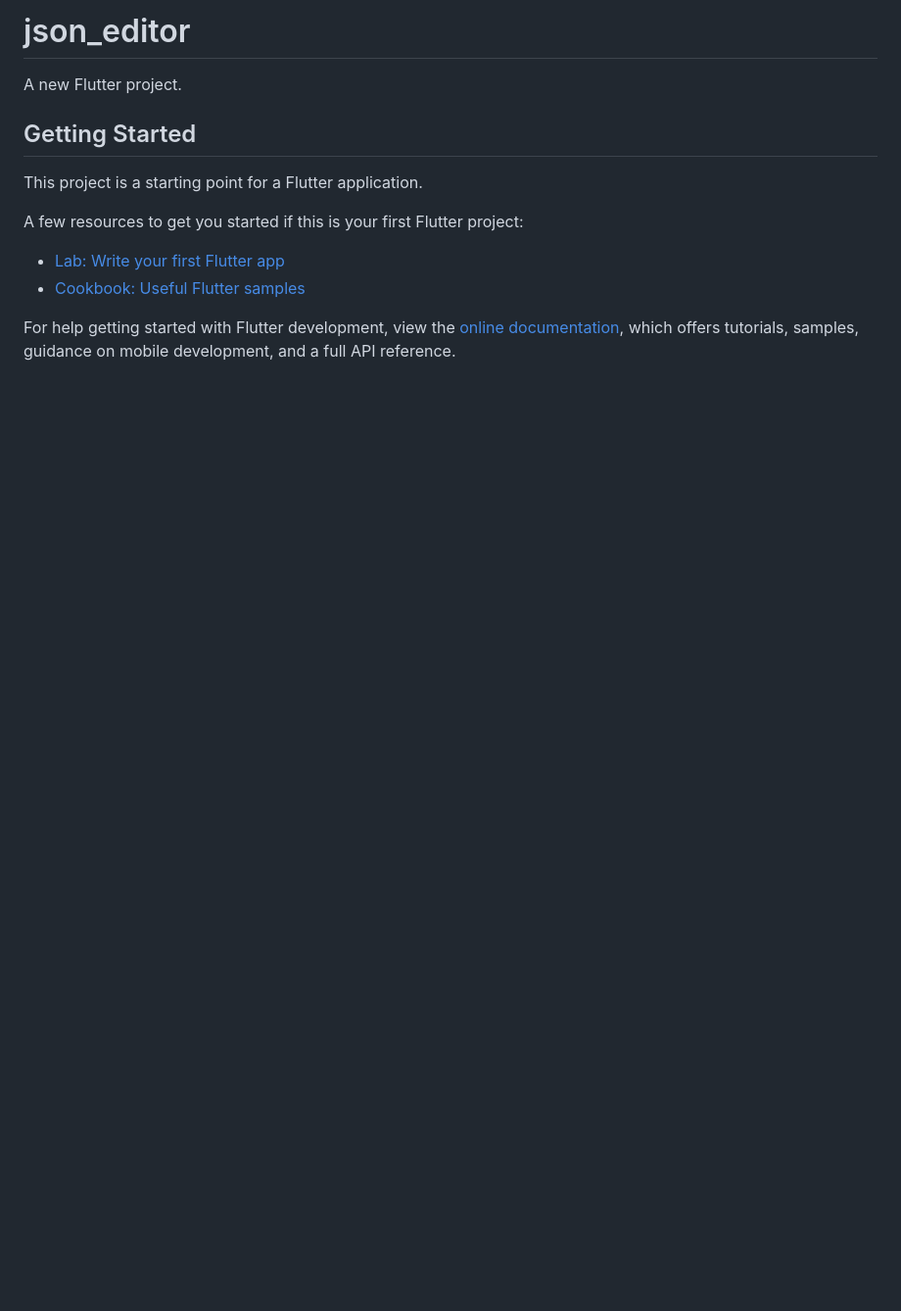
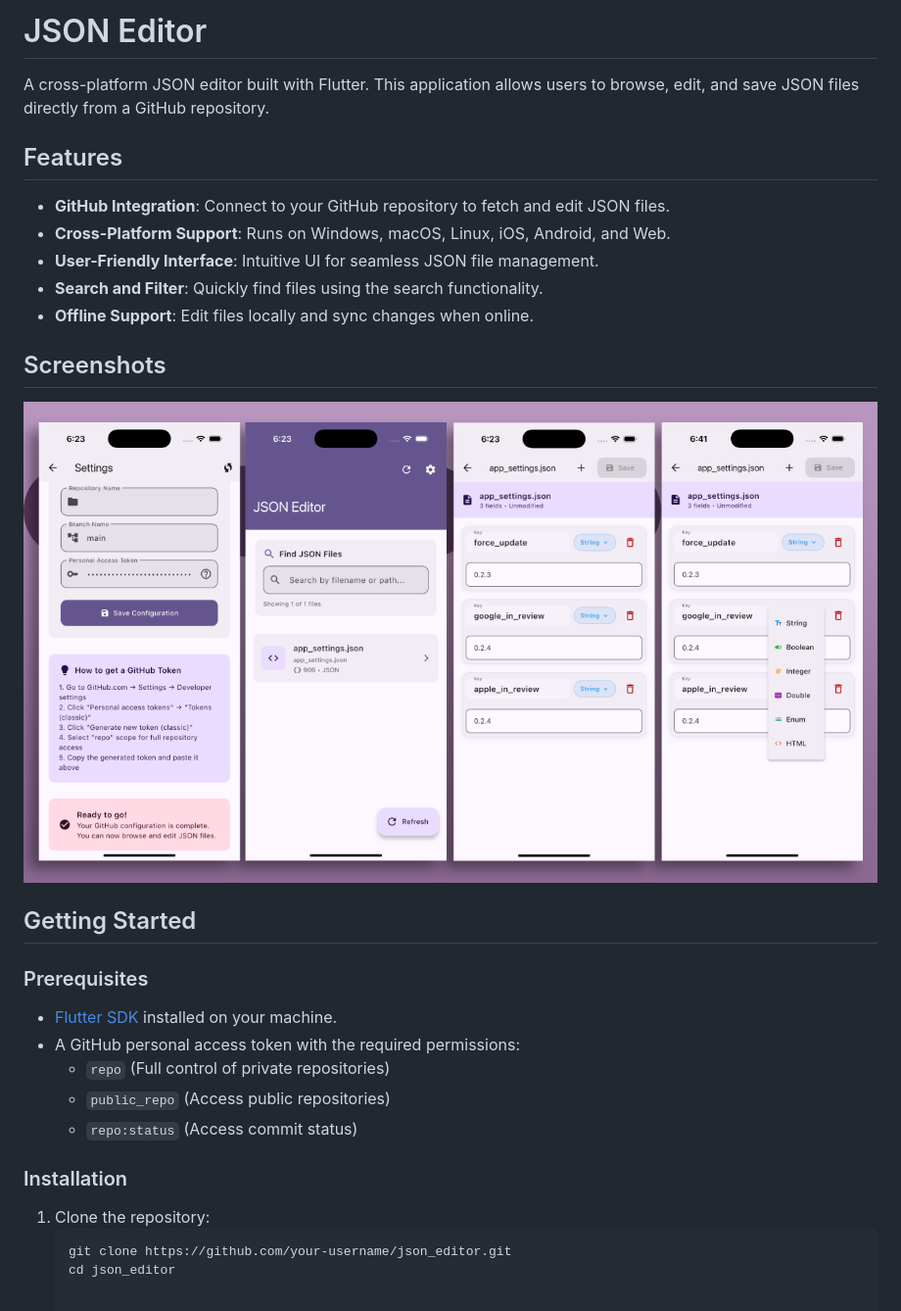
Before and after one commit to bilalelsayed97/github_json_editor, a Markdown page: README.md, the part around the change. Shown: that part at 98% size. Drawn GitHub-style; pictures changed too: editor.png (added); blank space fills up the shorter version.

````diff
--- a/README.md
+++ b/README.md
@@ -1,16 +1,32 @@
-# json_editor
+# JSON Editor
 
-A new Flutter project.
+A cross-platform JSON editor built with Flutter. This application allows users to browse, edit, and save JSON files directly from a GitHub repository.
+
+## Features
+
+- **GitHub Integration**: Connect to your GitHub repository to fetch and edit JSON files.
+- **Cross-Platform Support**: Runs on Windows, macOS, Linux, iOS, Android, and Web.
+- **User-Friendly Interface**: Intuitive UI for seamless JSON file management.
+- **Search and Filter**: Quickly find files using the search functionality.
+- **Offline Support**: Edit files locally and sync changes when online.
+
+## Screenshots
+
+![Editor Screenshot](editor.png)
 
 ## Getting Started
 
-This project is a starting point for a Flutter application.
+### Prerequisites
 
-A few resources to get you started if this is your first Flutter project:
+- [Flutter SDK](https://docs.flutter.dev/get-started/install) installed on your machine.
+- A GitHub personal access token with the required permissions:
+  - `repo` (Full control of private repositories)
+  - `public_repo` (Access public repositories)
+  - `repo:status` (Access commit status)
 
-- [Lab: Write your first Flutter app](https://docs.flutter.dev/get-started/codelab)
-- [Cookbook: Useful Flutter samples](https://docs.flutter.dev/cookbook)
+### Installation
 
-For help getting started with Flutter development, view the
-[online documentation](https://docs.flutter.dev/), which offers tutorials,
-samples, guidance on mobile development, and a full API reference.
+1. Clone the repository:
+   ```bash
+   git clone https://github.com/your-username/json_editor.git
+   cd json_editor
````
